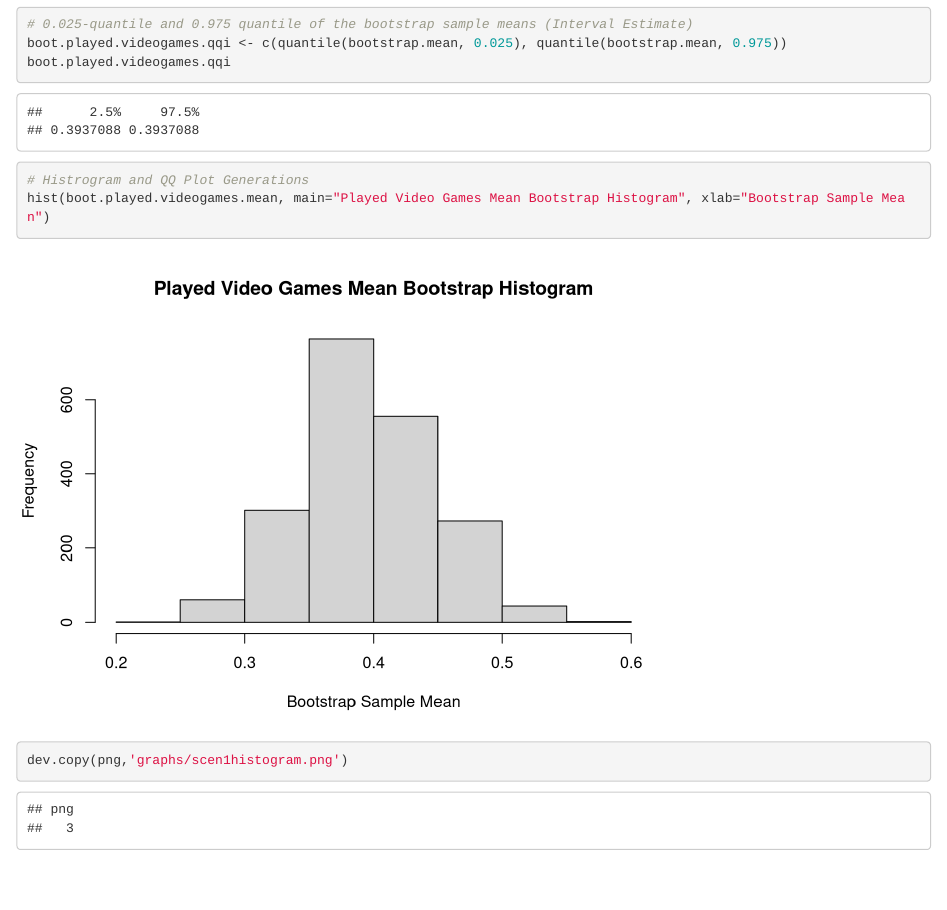
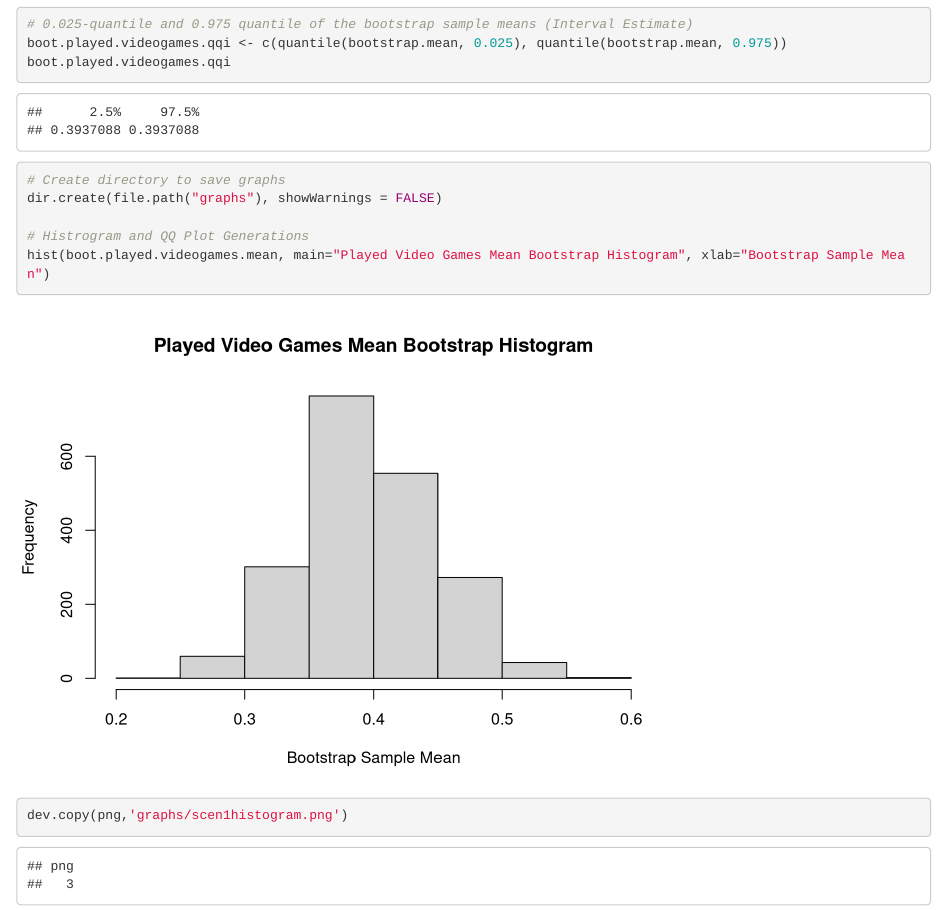
Before and after one commit to jtbenson116/MATH189-hw2, an R Markdown document (math189-homework02.Rmd): the page in a window 1100 px wide, from 8550 px down. Rendered offline with R 4.5, knitr and Pandoc, with nearby package versions; code that draws random numbers runs with fixed seeds of ours.

Commit message:
small thing

```diff
--- a/math189-homework02.Rmd
+++ b/math189-homework02.Rmd
@@ -76,6 +76,8 @@ boot.played.videogames.ci
 boot.played.videogames.qqi <- c(quantile(bootstrap.mean, 0.025), quantile(bootstrap.mean, 0.975))
 boot.played.videogames.qqi
 
+# Create directory to save graphs
+dir.create(file.path("graphs"), showWarnings = FALSE)
 
 # Histrogram and QQ Plot Generations
 hist(boot.played.videogames.mean, main="Played Video Games Mean Bootstrap Histogram", xlab="Bootstrap Sample Mean")
```
